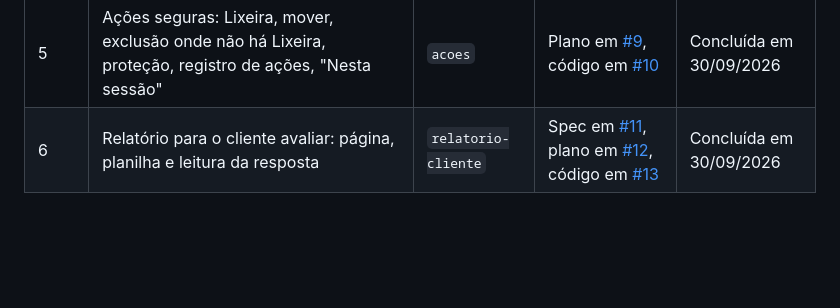
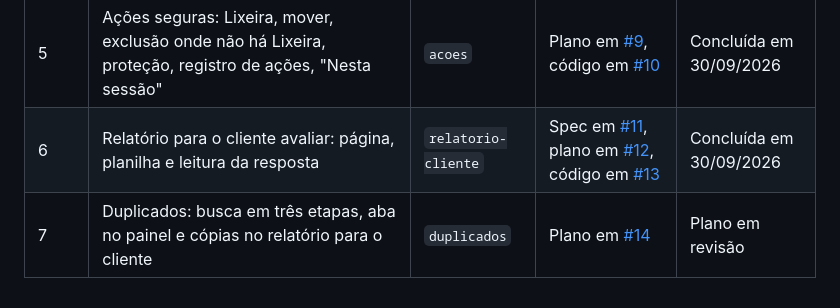
Before and after one commit to manfredjr/mapdisk, a Markdown page: README.md, the part around the change. Rendered like a GitHub page; blank space fills up the shorter version.

Commit message:
Cria o plano da fatia 7, duplicados
Plano do R15 em cinco tarefas: busca em tres etapas atras de um leitor de conteudo, estado da aba com a regra de sempre sobrar uma copia, copias no Sugerir do relatorio para o cliente, a aba na janela e a documentacao. Decisoes para o Manfred revisar: tamanho minimo de 1 MB, Selecionar as copias mantendo a mais antiga, bloqueio quando todas as copias de um grupo estao selecionadas e leitor da demonstracao que nao abre arquivo.

Autores: Manfred Heil Junior

```diff
--- a/README.md
+++ b/README.md
@@ -65,3 +65,4 @@ No Prompt de Comando, use `start /wait mapdisk varrer C:` para o prompt esperar
 | 4 | Gráficos da pasta selecionada: blocos e pizza | `graficos` | Plano em [#7](https://github.com/manfredjr/mapdisk/pull/7), código em [#8](https://github.com/manfredjr/mapdisk/pull/8) | Concluída em 30/09/2026 |
 | 5 | Ações seguras: Lixeira, mover, exclusão onde não há Lixeira, proteção, registro de ações, "Nesta sessão" | `acoes` | Plano em [#9](https://github.com/manfredjr/mapdisk/pull/9), código em [#10](https://github.com/manfredjr/mapdisk/pull/10) | Concluída em 30/09/2026 |
 | 6 | Relatório para o cliente avaliar: página, planilha e leitura da resposta | `relatorio-cliente` | Spec em [#11](https://github.com/manfredjr/mapdisk/pull/11), plano em [#12](https://github.com/manfredjr/mapdisk/pull/12), código em [#13](https://github.com/manfredjr/mapdisk/pull/13) | Concluída em 30/09/2026 |
+| 7 | Duplicados: busca em três etapas, aba no painel e cópias no relatório para o cliente | `duplicados` | Plano em [#14](https://github.com/manfredjr/mapdisk/pull/14) | Plano em revisão |
```
Also changed, not shown: 1 other file.
